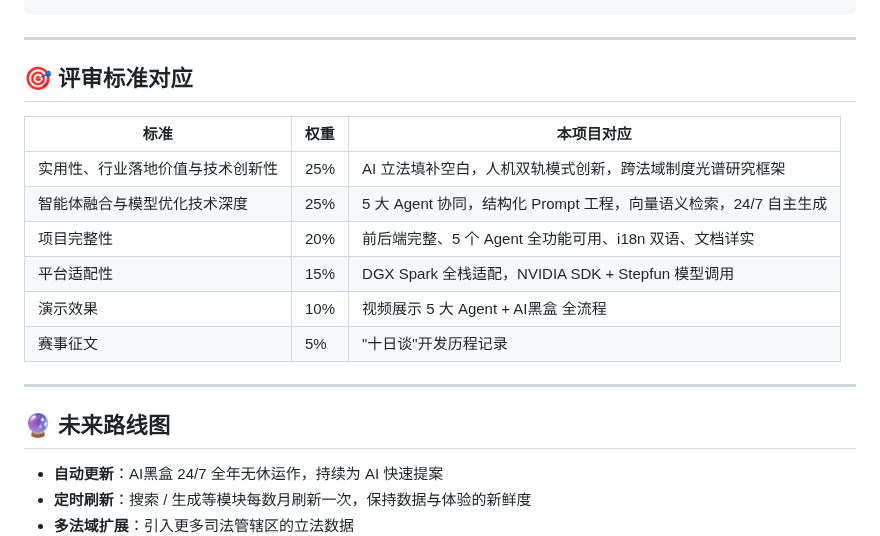
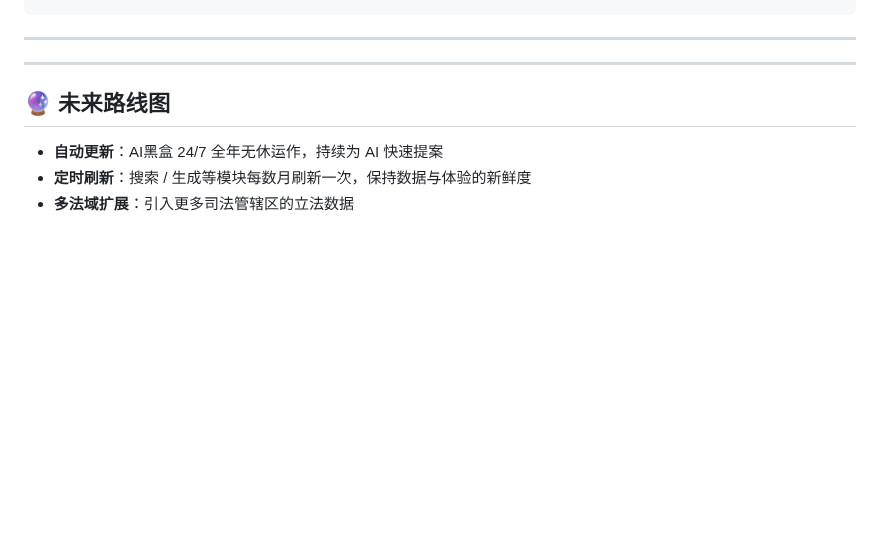
Before and after one commit to Aymc88/Leges, a Markdown page: README.zh.md, the part around the change. GitHub-like rendering; blank space fills up the shorter version.

````diff
--- a/README.zh.md
+++ b/README.zh.md
@@ -193,16 +193,6 @@ npm_config_cache=/tmp/npm-cache npx vercel --name leges-app --prod
 ```
 
 ---
-## 🎯 评审标准对应
-
-| 标准 | 权重 | 本项目对应 |
-|------|------|-----------|
-| 实用性、行业落地价值与技术创新性 | 25% | AI 立法填补空白，人机双轨模式创新，跨法域制度光谱研究框架 |
-| 智能体融合与模型优化技术深度 | 25% | 5 大 Agent 协同，结构化 Prompt 工程，向量语义检索，24/7 自主生成 |
-| 项目完整性 | 20% | 前后端完整、5 个 Agent 全功能可用、i18n 双语、文档详实 |
-| 平台适配性 | 15% | DGX Spark 全栈适配，NVIDIA SDK + Stepfun 模型调用 |
-| 演示效果 | 10% | 视频展示 5 大 Agent + AI黑盒 全流程 |
-| 赛事征文 | 5% | "十日谈"开发历程记录 |
 
 ---
 ## 🔮 未来路线图
````
Also changed, not shown: README.en.md (+0 -10 lines).
